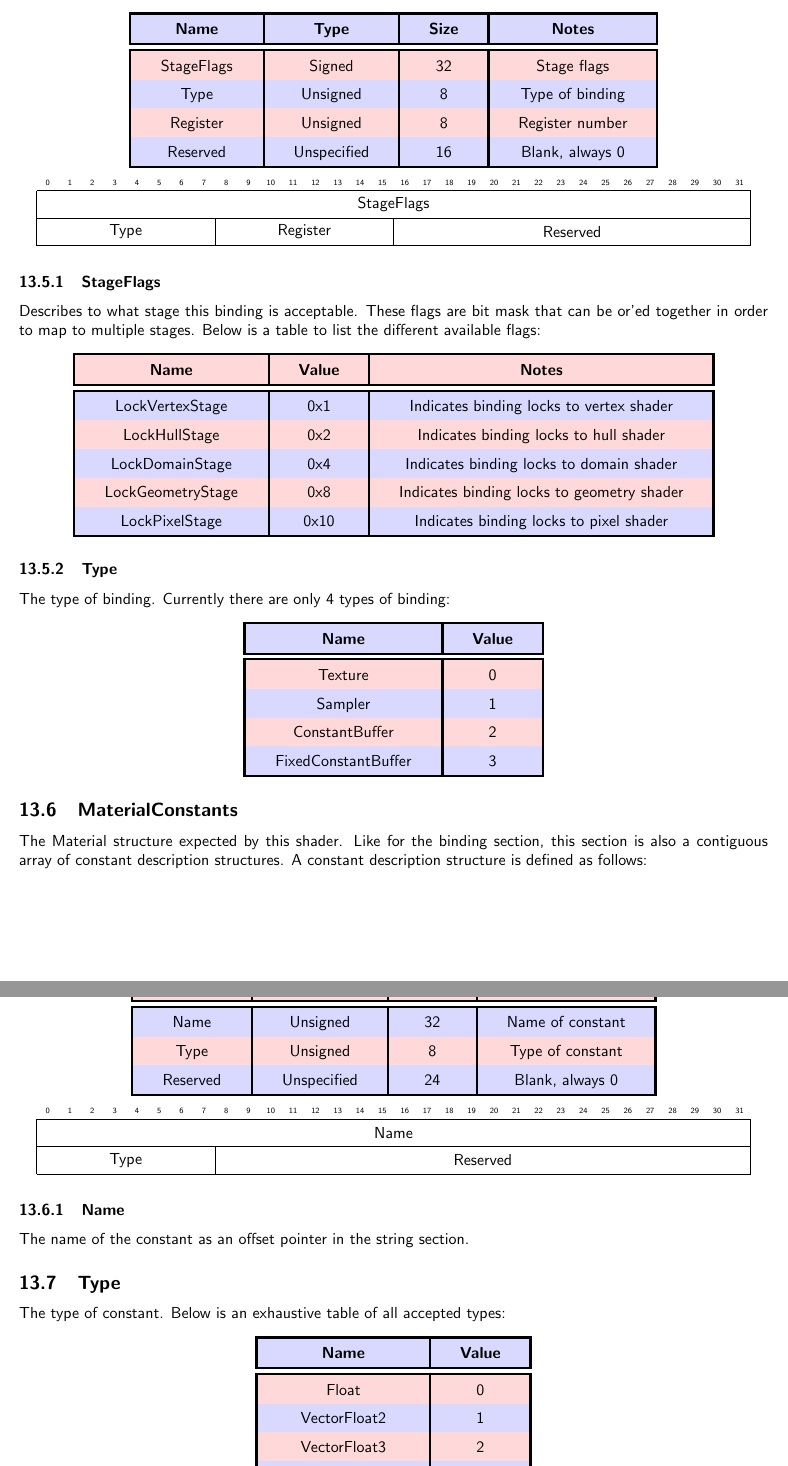
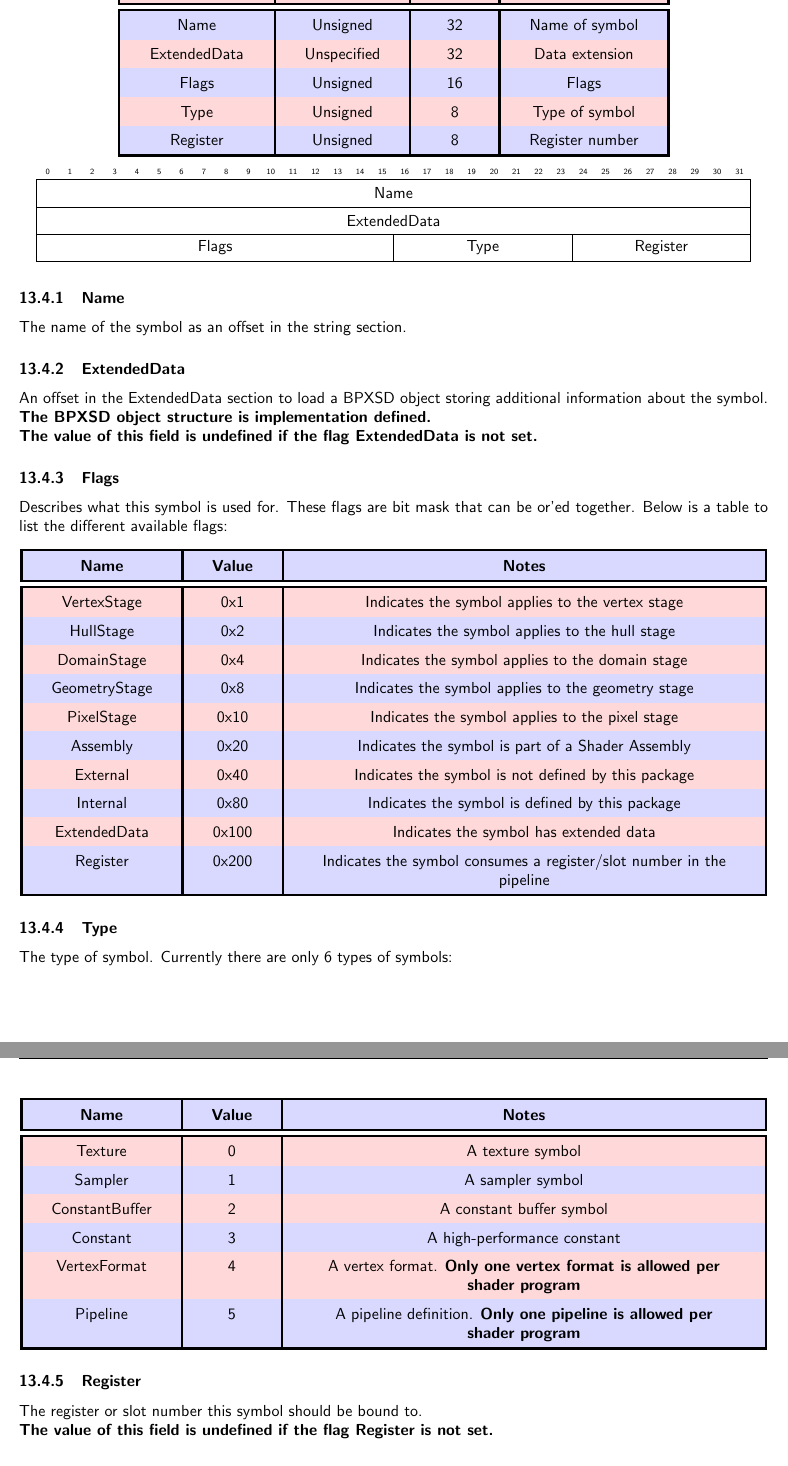
Before and after one commit to BPXFormat/BPX, a LaTeX paper (Latex/main.tex, which reads Latex/Types/Shader.tex): two parts of pages 24 and 25 of 31 before the commit and two parts of pages 23 and 24 of 29 after it, joined at a grey line, cut at the place of the change. Compiled offline with pdfLaTeX.

Commit message:
Redesign BPX Type S to allow for more flexibility

```diff
--- a/Latex/Types/Shader.tex
+++ b/Latex/Types/Shader.tex
@@ -33 +26,0 @@ Contains information about the shader package.
-    Reserved & Unspecified & 16 & Blank, always 0 \\
@@ -77 +54,0 @@ Below is a table describing the data structure to expect in this section:
-    Reserved & Unspecified & 24 & Blank, always 0 \\
@@ -118,25 +54,0 @@ The bindings section stores information about what bindings are used in this sha
-This section stores an array of binding structures. A binding structure is defined by:
-\bpxfieldtable
-{
-    StageFlags & Signed & 32 & Stage flags \\
-    Type & Unsigned & 8 & Type of binding \\
-    Register & Unsigned & 8 & Register number \\
-    Reserved & Unspecified & 16 & Blank, always 0 \\
-}
-\begin{center}
-    \begin{bytefield}[bitwidth=1.4em]{32}
-        \bitheader{0-31} \\
-        \bitbox{32}{StageFlags} \\
-        \bitbox{8}{Type} & \bitbox{8}{Register} & \bitbox{16}{Reserved}
-    \end{bytefield}
-\end{center}
-
-\subsubsection{StageFlags}
-Describes to what stage this binding is acceptable. These flags are bit mask that can be or'ed together in order to map to multiple stages. Below is a table to list the different available flags:
-\bpxtable{C|c|C}{Name & Value & Notes}
-{
-    LockVertexStage & 0x1 & Indicates binding locks to vertex shader \\
-    LockHullStage & 0x2 & Indicates binding locks to hull shader \\
-    LockDomainStage & 0x4 & Indicates binding locks to domain shader \\
-    LockGeometryStage & 0x8 & Indicates binding locks to geometry shader \\
-    LockPixelStage & 0x10 & Indicates binding locks to pixel shader \\
@@ -143,5 +62,3 @@ Describes to what stage this binding is acceptable. These flags are bit mask tha
 }
 
 \subsubsection{Type}
-The type of binding. Currently there are only 4 types of binding:
-\bpxtable{C|c}{Name & Value}
@@ -148,5 +71 @@ The type of binding. Currently there are only 4 types of binding:
 {
-    Texture & 0 \\
-    Sampler & 1 \\
-    ConstantBuffer & 2 \\
-    FixedConstantBuffer & 3 \\
@@ -153,4 +77,2 @@ The type of binding. Currently there are only 4 types of binding:
 }
 
-\subsection{MaterialConstants}
-The Material structure expected by this shader. Like for the binding section, this section is also a contiguous array of constant description structures. A constant description structure is defined as follows:
@@ -157,44 +82,56 @@ The Material structure expected by this shader. Like for the binding section, th
 \bpxfieldtable
 {
-    Name & Unsigned & 32 & Name of constant \\
-    Type & Unsigned & 8 & Type of constant \\
-    Reserved & Unspecified & 24 & Blank, always 0 \\
+	Name & Unsigned & 32 & Name of symbol \\
+    ExtendedData & Unspecified & 32 & Data extension \\
+    Flags & Unsigned & 16 & Flags \\
+    Type & Unsigned & 8 & Type of symbol \\
+    Register & Unsigned & 8 & Register number \\
 }
 \begin{center}
     \begin{bytefield}[bitwidth=1.4em]{32}
         \bitheader{0-31} \\
         \bitbox{32}{Name} \\
-        \bitbox{8}{Type} & \bitbox{24}{Reserved}
+        \bitbox{32}{ExtendedData} \\
+        \bitbox{16}{Flags} & \bitbox{8}{Type} & \bitbox{8}{Register}
     \end{bytefield}
 \end{center}
 
 \subsubsection{Name}
-The name of the constant as an offset pointer in the string section.
+The name of the symbol as an offset in the string section.
 
-\subsection{Type}
-The type of constant. Below is an exhaustive table of all accepted types:
-\bpxtable{C|c}{Name & Value}
+\subsubsection{ExtendedData}
+An offset in the ExtendedData section to load a BPXSD object storing additional information about the symbol.\newline
+\textbf{The BPXSD object structure is implementation defined.}\newline
+\textbf{The value of this field is undefined if the flag ExtendedData is not set.}
+
+\subsubsection{Flags}
+Describes what this symbol is used for. These flags are bit mask that can be or'ed together. Below is a table to list the different available flags:
+\bpxtable{c|c|C}{Name & Value & Notes}
 {
-    Float & 0 \\
-    VectorFloat2 & 1 \\
-    VectorFloat3 & 2 \\
-    VectorFloat4 & 3 \\
-    Integer & 4 \\
-    VectorInteger2 & 5 \\
-    VectorInteger3 & 6 \\
-    VectorInteger4 & 7 \\
-    Unsigned & 8 \\
-    VectorUnsigned2 & 9 \\
-    VectorUnsigned3 & 10 \\
-    VectorUnsigned4 & 11 \\
-    Boolean & 12 \\
-    VectorBoolean2 & 13 \\
-    VectorBoolean3 & 14 \\
-    VectorBoolean4 & 15 \\
-    ColorRGB & 16 \\
-    ColorRGBA & 17 \\
-    Double & 18 \\
-    VectorDouble2 & 19 \\
-    VectorDouble3 & 20 \\
-    VectorDouble4 & 21 \\
+    VertexStage & 0x1 & Indicates the symbol applies to the vertex stage \\
+    HullStage & 0x2 & Indicates the symbol applies to the hull stage \\
+    DomainStage & 0x4 & Indicates the symbol applies to the domain stage \\
+    GeometryStage & 0x8 & Indicates the symbol applies to the geometry stage \\
+    PixelStage & 0x10 & Indicates the symbol applies to the pixel stage \\
+    Assembly & 0x20 & Indicates the symbol is part of a Shader Assembly \\
+    External & 0x40 & Indicates the symbol is not defined by this package \\
+    Internal & 0x80 & Indicates the symbol is defined by this package \\
+    ExtendedData & 0x100 & Indicates the symbol has extended data \\
+    Register & 0x200 & Indicates the symbol consumes a register/slot number in the pipeline \\
 }
+
+\subsubsection{Type}
+The type of symbol. Currently there are only 6 types of symbols:
+\bpxtable{c|c|C}{Name & Value & Notes}
+{
+    Texture & 0 & A texture symbol \\
+    Sampler & 1 & A sampler symbol \\
+    ConstantBuffer & 2 & A constant buffer symbol \\
+    Constant & 3 & A high-performance constant \\
+    VertexFormat & 4 & A vertex format. \textbf{Only one vertex format is allowed per shader program} \\
+    Pipeline & 5 & A pipeline definition. \textbf{Only one pipeline is allowed per shader program} \\
+}
+
+\subsubsection{Register}
+The register or slot number this symbol should be bound to.\newline
+\textbf{The value of this field is undefined if the flag Register is not set.}
```
Also changed, not shown: Latex/Types/Model.tex (+10 -9 lines), Latex/Types/Package.tex (+15 -9 lines), BPX_Format.pdf, Latex/Types/Shader.tex (132 more changed lines).
